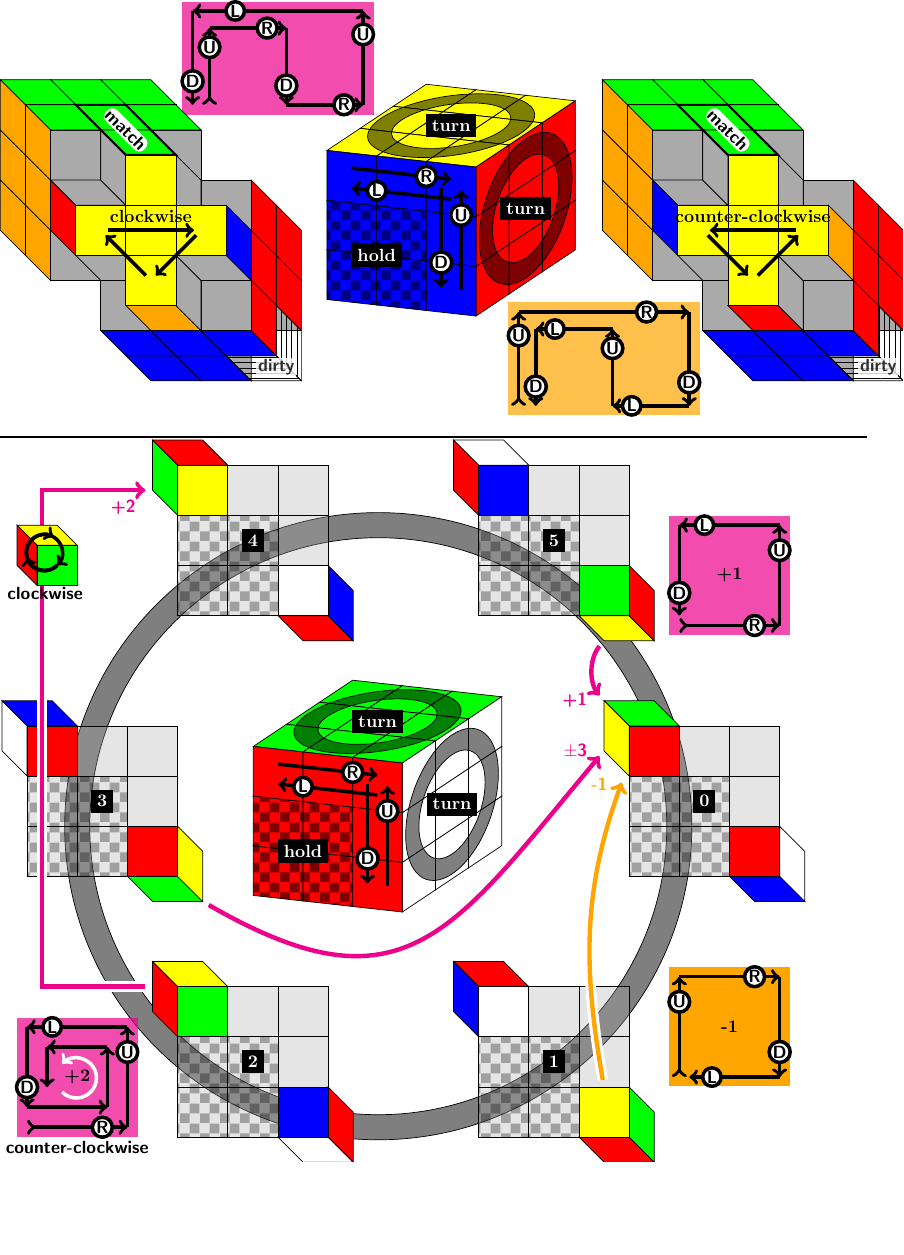
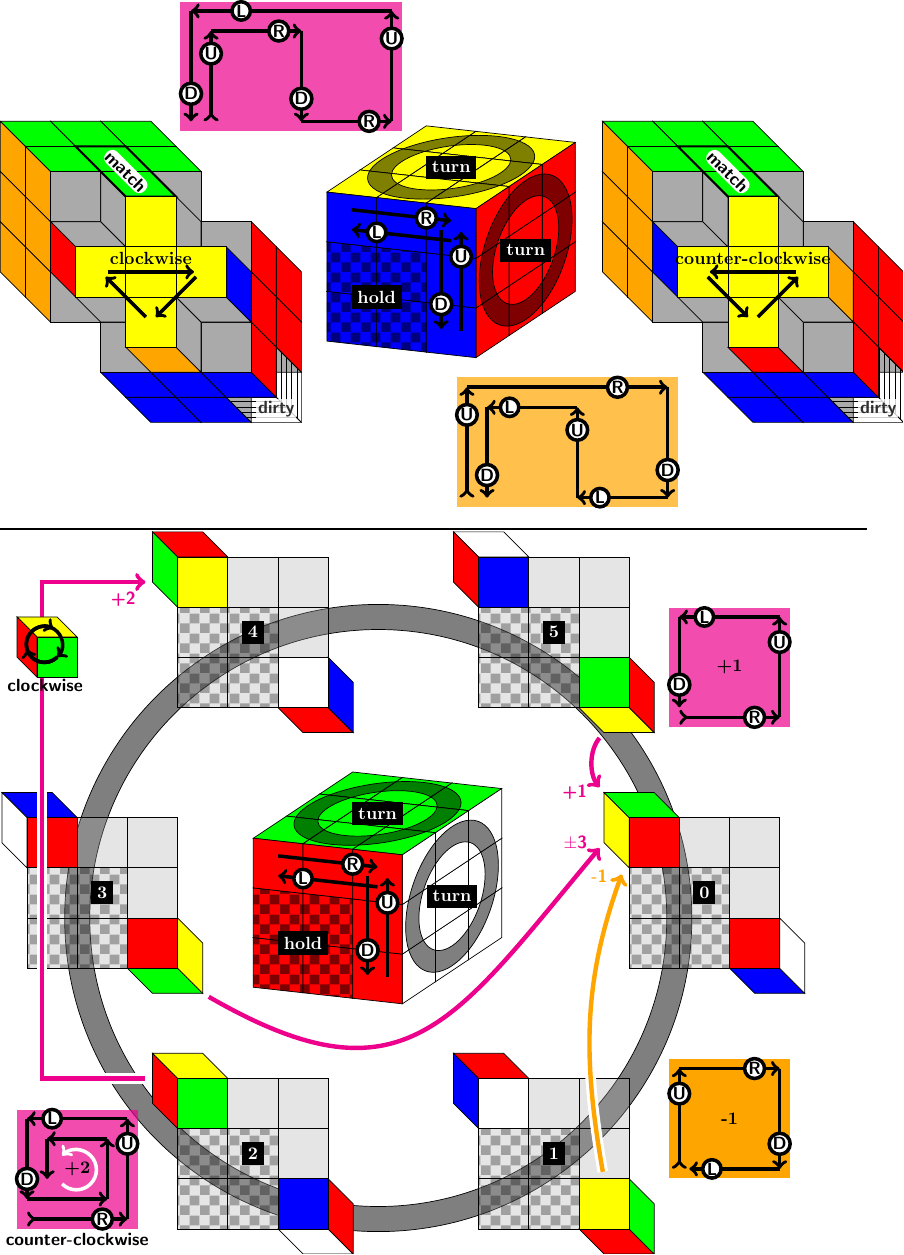
Before and after one commit to ciderale/rubikscube, a LaTeX figure (rubics3d-special.tex, which reads special_01.tex): the whole page, the shorter picture padded with empty space. Compiled offline with pdfLaTeX.

Commit message:
improve layout

```diff
--- a/special_01.tex
+++ b/special_01.tex
@@ -109,7 +109,7 @@
   \draw[->,rotarrow] (x) -- ++(-1,-1) coordinate(x);
   \draw[->,rotarrow] (x) -- ++(-1,1) coordinate(x);
 
-  \begin{scope}[xshift=1.5cm,yshift=+3cm,scale=1.7,local bounding box=BB]
+  \begin{scope}[xshift=1.5cm,yshift=+3.5cm,scale=2.0,local bounding box=BB]
   \path (0.1,0) coordinate (x);
     \draw[movarrow,>->] (x) -- ++(0,+0.9) coordinate(x) node[arrowlabel]{U};
     \draw[movarrow] (x) -- ++(+0.9,+0) coordinate(x) node[arrowlabel]{R};
```
Also changed, not shown: special_01.tex (2 more changed lines).
